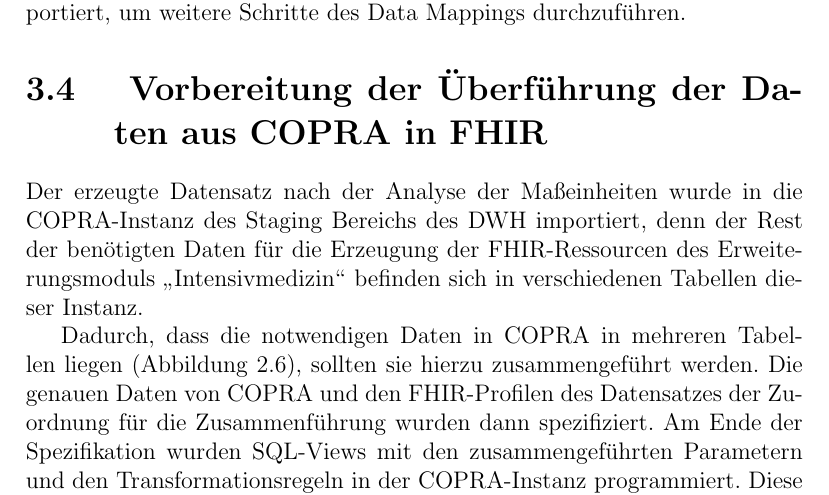
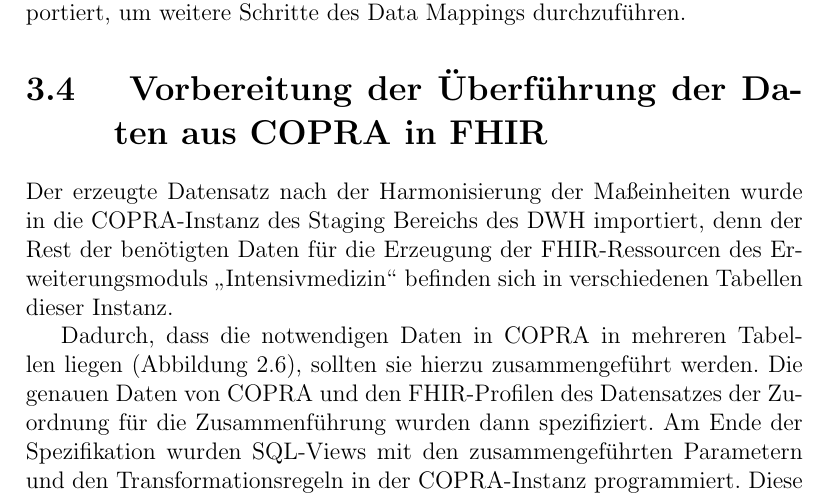
Before and after one commit to ahodelin/Masterarbeit_AbelHodelinHernandez, a LaTeX thesis (Masterarbeit_AbelHodelinHernandez.tex, which reads 57transferplan.tex): part of page 43 of 108, cut so that both start at the same text. Compiled offline with pdfLaTeX.

Commit message:
Mi 16. Nov 13:13:15 CET 2022

```diff
--- a/57transferplan.tex
+++ b/57transferplan.tex
@@ -1,6 +1,6 @@
 \section[Vorbereitung der Überführung der Daten aus \acs{copra} in \acs{fhir}]{ Vorbereitung der Überführung der Daten aus \acs{copra} in \acs{fhir}} \label{sec:docutransfer}
 
-Der erzeugte Datensatz nach der Analyse der Maßeinheiten wurde in die \ac{copra}-Instanz des Staging Bereichs des \ac{dw} importiert, denn der Rest der benötigten Daten für die Erzeugung der \ac{fhir}-Ressourcen des Erweiterungsmoduls \glqq Intensivmedizin\grqq{} befinden sich in verschiedenen Tabellen dieser Instanz.
+Der erzeugte Datensatz nach der Harmonisierung der Maßeinheiten wurde in die \ac{copra}-Instanz des Staging Bereichs des \ac{dw} importiert, denn der Rest der benötigten Daten für die Erzeugung der \ac{fhir}-Ressourcen des Erweiterungsmoduls \glqq Intensivmedizin\grqq{} befinden sich in verschiedenen Tabellen dieser Instanz.
 
 Dadurch, dass die notwendigen Daten in \ac{copra} in mehreren Tabellen liegen (\ref{fig:copraschema}), sollten sie hierzu zusammengeführt werden. Die genauen Daten von \ac{copra} und den \ac{fhir}-Profilen des Datensatzes der Zuordnung für die Zusammenführung wurden dann spezifiziert.
 Am Ende der Spezifikation wurden \ac{sql}-Views mit den zusammengeführten Parametern und den Transformationsregeln in der \ac{copra}-Instanz programmiert. Diese Views können in weiteren Prozessen bei der Überführung der Biosignaldaten aus \ac{copra} in \ac{fhir} benutzt werden.
```
